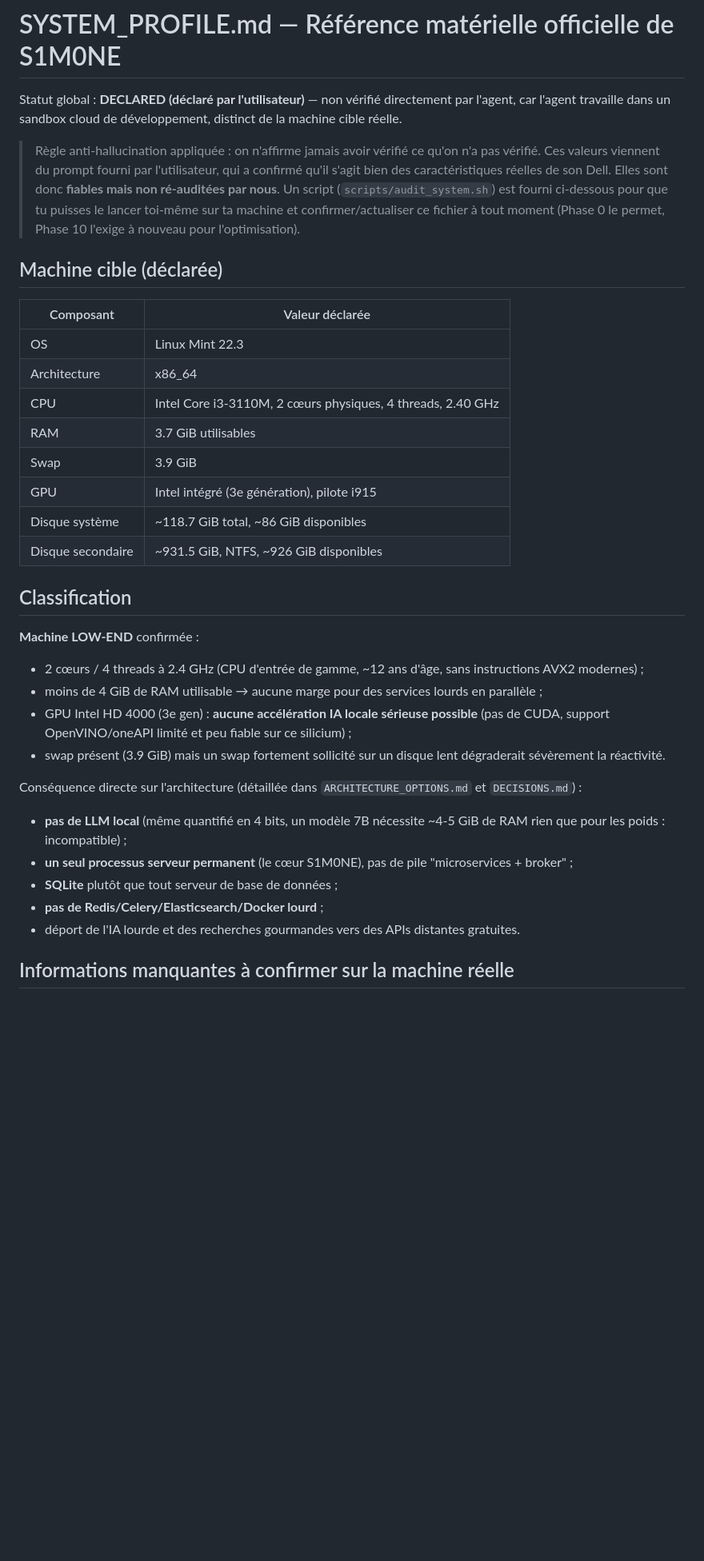
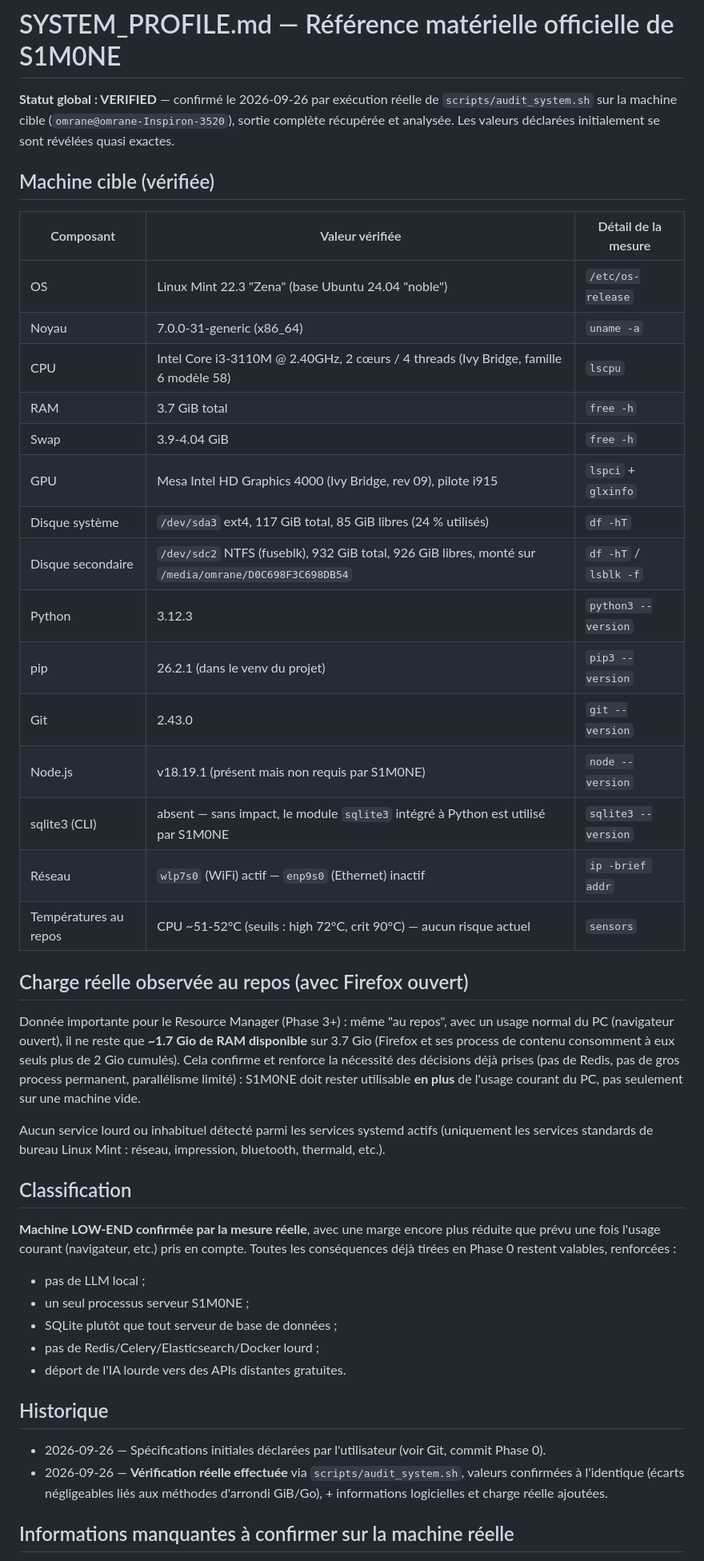
Before and after one commit to mlinux952-code/S1M0NE, a Markdown page: SYSTEM_PROFILE.md, the part around the change. Shown at 80% size. GitHub-like rendering; blank space fills up the shorter version.

Commit message:
SYSTEM_PROFILE.md passe en VERIFIED (audit réel exécuté sur omrane-Inspiron-3520)

```diff
--- a/SYSTEM_PROFILE.md
+++ b/SYSTEM_PROFILE.md
@@ -1,42 +1,59 @@
 # SYSTEM_PROFILE.md — Référence matérielle officielle de S1M0NE
 
-Statut global : **DECLARED (déclaré par l'utilisateur)** — non vérifié directement par l'agent,
-car l'agent travaille dans un sandbox cloud de développement, distinct de la machine cible réelle.
+**Statut global : VERIFIED** — confirmé le 2026-09-26 par exécution réelle de
+`scripts/audit_system.sh` sur la machine cible (`omrane@omrane-Inspiron-3520`), sortie complète
+récupérée et analysée. Les valeurs déclarées initialement se sont révélées quasi exactes.
 
-> Règle anti-hallucination appliquée : on n'affirme jamais avoir vérifié ce qu'on n'a pas vérifié.
-> Ces valeurs viennent du prompt fourni par l'utilisateur, qui a confirmé qu'il s'agit bien des
-> caractéristiques réelles de son Dell. Elles sont donc **fiables mais non ré-auditées par nous**.
-> Un script (`scripts/audit_system.sh`) est fourni ci-dessous pour que tu puisses le lancer
-> toi-même sur ta machine et confirmer/actualiser ce fichier à tout moment (Phase 0 le permet,
-> Phase 10 l'exige à nouveau pour l'optimisation).
+## Machine cible (vérifiée)
 
-## Machine cible (déclarée)
+| Composant | Valeur vérifiée | Détail de la mesure |
+|---|---|---|
+| OS | Linux Mint 22.3 "Zena" (base Ubuntu 24.04 "noble") | `/etc/os-release` |
+| Noyau | 7.0.0-31-generic (x86_64) | `uname -a` |
+| CPU | Intel Core i3-3110M @ 2.40GHz, 2 cœurs / 4 threads (Ivy Bridge, famille 6 modèle 58) | `lscpu` |
+| RAM | 3.7 GiB total | `free -h` |
+| Swap | 3.9-4.04 GiB | `free -h` |
+| GPU | Mesa Intel HD Graphics 4000 (Ivy Bridge, rev 09), pilote i915 | `lspci` + `glxinfo` |
+| Disque système | `/dev/sda3` ext4, 117 GiB total, 85 GiB libres (24 % utilisés) | `df -hT` |
+| Disque secondaire | `/dev/sdc2` NTFS (fuseblk), 932 GiB total, 926 GiB libres, monté sur `/media/omrane/D0C698F3C698DB54` | `df -hT` / `lsblk -f` |
+| Python | 3.12.3 | `python3 --version` |
+| pip | 26.2.1 (dans le venv du projet) | `pip3 --version` |
+| Git | 2.43.0 | `git --version` |
+| Node.js | v18.19.1 (présent mais non requis par S1M0NE) | `node --version` |
+| sqlite3 (CLI) | absent — sans impact, le module `sqlite3` intégré à Python est utilisé par S1M0NE | `sqlite3 --version` |
+| Réseau | `wlp7s0` (WiFi) actif — `enp9s0` (Ethernet) inactif | `ip -brief addr` |
+| Températures au repos | CPU ~51-52°C (seuils : high 72°C, crit 90°C) — aucun risque actuel | `sensors` |
 
-| Composant | Valeur déclarée |
-|---|---|
-| OS | Linux Mint 22.3 |
-| Architecture | x86_64 |
-| CPU | Intel Core i3-3110M, 2 cœurs physiques, 4 threads, 2.40 GHz |
-| RAM | 3.7 GiB utilisables |
-| Swap | 3.9 GiB |
-| GPU | Intel intégré (3e génération), pilote i915 |
-| Disque système | ~118.7 GiB total, ~86 GiB disponibles |
-| Disque secondaire | ~931.5 GiB, NTFS, ~926 GiB disponibles |
+## Charge réelle observée au repos (avec Firefox ouvert)
+
+Donnée importante pour le Resource Manager (Phase 3+) : même "au repos", avec un usage normal
+du PC (navigateur ouvert), il ne reste que **~1.7 Gio de RAM disponible** sur 3.7 Gio (Firefox et
+ses process de contenu consomment à eux seuls plus de 2 Gio cumulés). Cela confirme et renforce
+la nécessité des décisions déjà prises (pas de Redis, pas de gros process permanent, parallélisme
+limité) : S1M0NE doit rester utilisable **en plus** de l'usage courant du PC, pas seulement sur
+une machine vide.
+
+Aucun service lourd ou inhabituel détecté parmi les services systemd actifs (uniquement les
+services standards de bureau Linux Mint : réseau, impression, bluetooth, thermald, etc.).
 
 ## Classification
 
-**Machine LOW-END** confirmée :
-- 2 cœurs / 4 threads à 2.4 GHz (CPU d'entrée de gamme, ~12 ans d'âge, sans instructions AVX2 modernes) ;
-- moins de 4 GiB de RAM utilisable → aucune marge pour des services lourds en parallèle ;
-- GPU Intel HD 4000 (3e gen) : **aucune accélération IA locale sérieuse possible** (pas de CUDA, support OpenVINO/oneAPI limité et peu fiable sur ce silicium) ;
-- swap présent (3.9 GiB) mais un swap fortement sollicité sur un disque lent dégraderait sévèrement la réactivité.
+**Machine LOW-END confirmée par la mesure réelle**, avec une marge encore plus réduite que prévu
+une fois l'usage courant (navigateur, etc.) pris en compte. Toutes les conséquences déjà tirées en
+Phase 0 restent valables, renforcées :
+- pas de LLM local ;
+- un seul processus serveur S1M0NE ;
+- SQLite plutôt que tout serveur de base de données ;
+- pas de Redis/Celery/Elasticsearch/Docker lourd ;
+- déport de l'IA lourde vers des APIs distantes gratuites.
 
-Conséquence directe sur l'architecture (détaillée dans `ARCHITECTURE_OPTIONS.md` et `DECISIONS.md`) :
-- **pas de LLM local** (même quantifié en 4 bits, un modèle 7B nécessite ~4-5 GiB de RAM rien que pour les poids : incompatible) ;
-- **un seul processus serveur permanent** (le cœur S1M0NE), pas de pile "microservices + broker" ;
-- **SQLite** plutôt que tout serveur de base de données ;
-- **pas de Redis/Celery/Elasticsearch/Docker lourd** ;
-- déport de l'IA lourde et des recherches gourmandes vers des APIs distantes gratuites.
+## Historique
+
+- 2026-09-26 — Spécifications initiales déclarées par l'utilisateur (voir Git, commit Phase 0).
+- 2026-09-26 — **Vérification réelle effectuée** via `scripts/audit_system.sh`, valeurs confirmées
+  à l'identique (écarts négligeables liés aux méthodes d'arrondi GiB/Go), + informations
+  logicielles et charge réelle ajoutées.
+
 
 ## Informations manquantes à confirmer sur la machine réelle
 
```
Also changed, not shown: PROJECT_STATE.md (+2 -2 lines).
